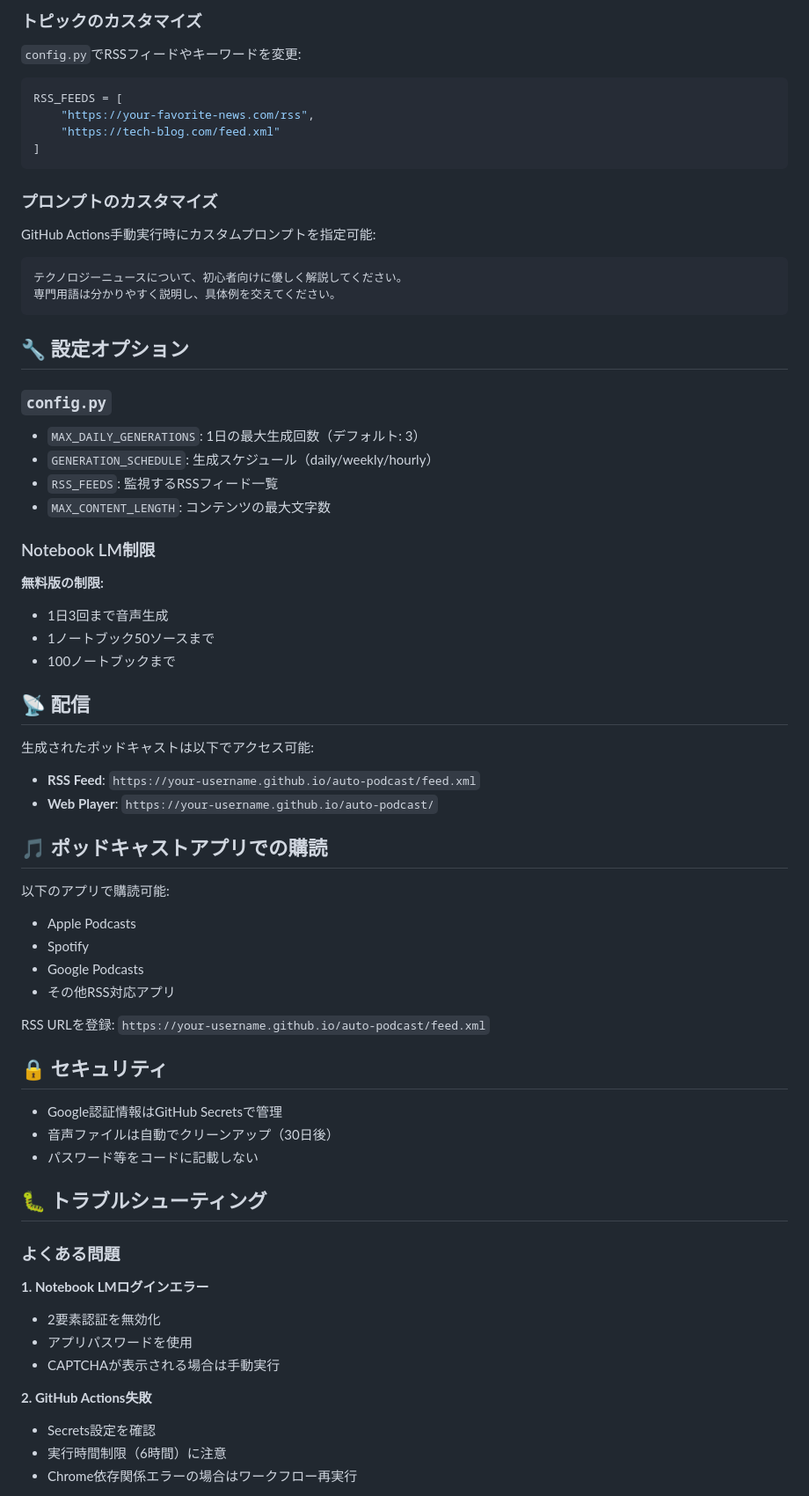
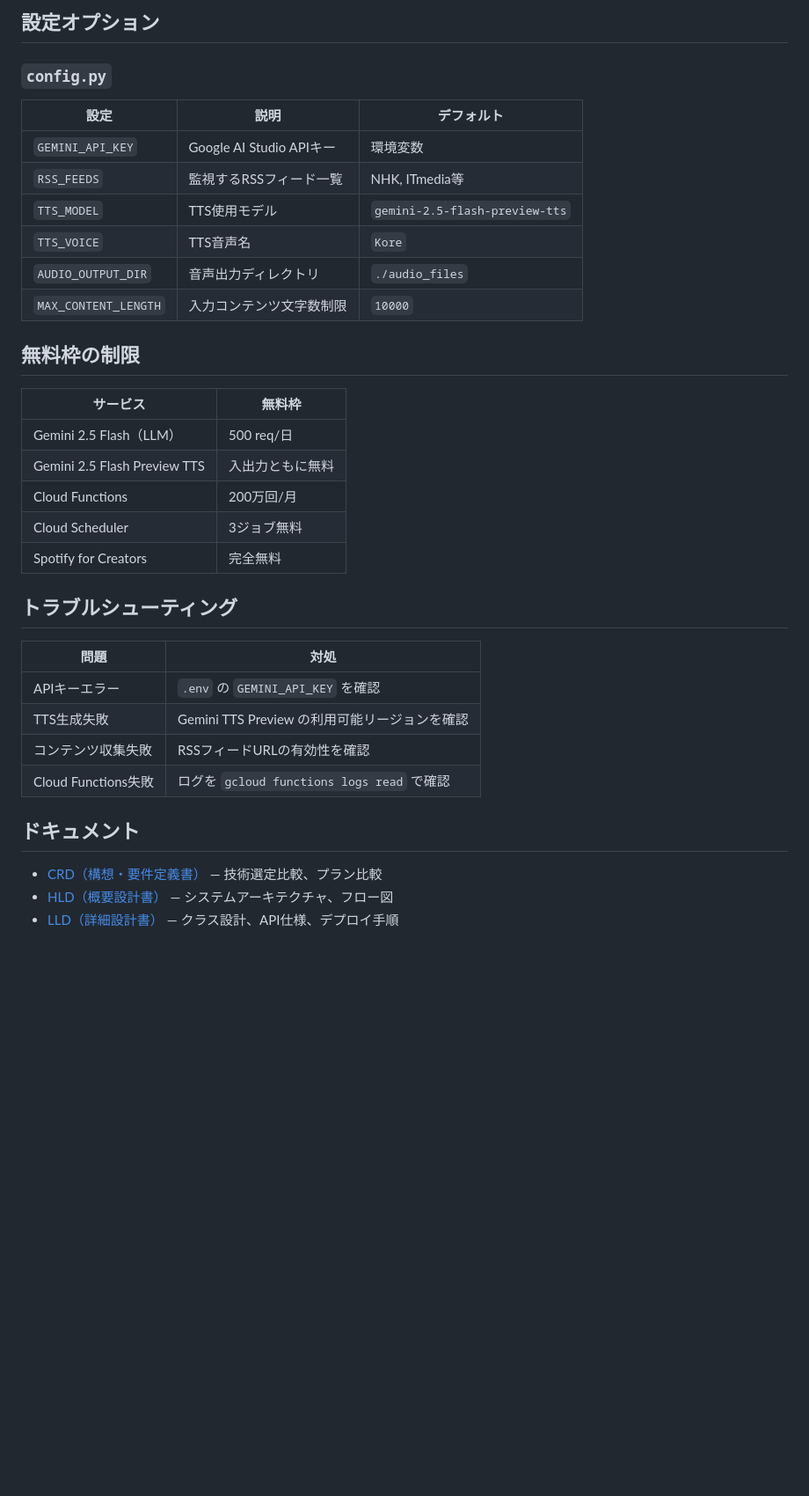
Before and after one commit to necoha/auto-podcast, a Markdown page: README.md, the part around one of its changes. Shown at 88% size. Drawn GitHub-style; blank space fills up the shorter version.

Commit message:
docs: README.md, CLAUDE.mdをPlan α構成に更新

````diff
--- a/README.md
+++ b/README.md
@@ -73,74 +81,38 @@ python podcast_generator.py
-### トピックのカスタマイズ
-
-`config.py`でRSSフィードやキーワードを変更:
-
-```python
-RSS_FEEDS = [
-    "https://your-favorite-news.com/rss",
-    "https://tech-blog.com/feed.xml"
-]
-```
-
-### プロンプトのカスタマイズ
-
-GitHub Actions手動実行時にカスタムプロンプトを指定可能:
-
-```
-テクノロジーニュースについて、初心者向けに優しく解説してください。
-専門用語は分かりやすく説明し、具体例を交えてください。
-```
-
-## 🔧 設定オプション
+## 設定オプション
 
 ### `config.py`
 
-- `MAX_DAILY_GENERATIONS`: 1日の最大生成回数（デフォルト: 3）
-- `GENERATION_SCHEDULE`: 生成スケジュール（daily/weekly/hourly）
-- `RSS_FEEDS`: 監視するRSSフィード一覧
-- `MAX_CONTENT_LENGTH`: コンテンツの最大文字数
+| 設定 | 説明 | デフォルト |
+|------|------|-----------|
+| `GEMINI_API_KEY` | Google AI Studio APIキー | 環境変数 |
+| `RSS_FEEDS` | 監視するRSSフィード一覧 | NHK, ITmedia等 |
+| `TTS_MODEL` | TTS使用モデル | `gemini-2.5-flash-preview-tts` |
+| `TTS_VOICE` | TTS音声名 | `Kore` |
+| `AUDIO_OUTPUT_DIR` | 音声出力ディレクトリ | `./audio_files` |
+| `MAX_CONTENT_LENGTH` | 入力コンテンツ文字数制限 | `10000` |
 
-### Notebook LM制限
+## 無料枠の制限
 
-**無料版の制限:**
-- 1日3回まで音声生成
-- 1ノートブック50ソースまで
-- 100ノートブックまで
+| サービス | 無料枠 |
+|----------|--------|
+| Gemini 2.5 Flash（LLM） | 500 req/日 |
+| Gemini 2.5 Flash Preview TTS | 入出力ともに無料 |
+| Cloud Functions | 200万回/月 |
+| Cloud Scheduler | 3ジョブ無料 |
+| Spotify for Creators | 完全無料 |
 
-## 📡 配信
+## トラブルシューティング
 
-生成されたポッドキャストは以下でアクセス可能:
+| 問題 | 対処 |
+|------|------|
+| APIキーエラー | `.env` の `GEMINI_API_KEY` を確認 |
+| TTS生成失敗 | Gemini TTS Preview の利用可能リージョンを確認 |
+| コンテンツ収集失敗 | RSSフィードURLの有効性を確認 |
+| Cloud Functions失敗 | ログを `gcloud functions logs read` で確認 |
 
-- **RSS Feed**: `https://your-username.github.io/auto-podcast/feed.xml`
-- **Web Player**: `https://your-username.github.io/auto-podcast/`
+## ドキュメント
 
-## 🎵 ポッドキャストアプリでの購読
+- [CRD（構想・要件定義書）](docs/CRD.md) — 技術選定比較、プラン比較
+- [HLD（概要設計書）](docs/HLD.md) — システムアーキテクチャ、フロー図
+- [LLD（詳細設計書）](docs/LLD.md) — クラス設計、API仕様、デプロイ手順
 
-以下のアプリで購読可能:
-
-- Apple Podcasts
-- Spotify
-- Google Podcasts
-- その他RSS対応アプリ
-
-RSS URLを登録: `https://your-username.github.io/auto-podcast/feed.xml`
-
-## 🔒 セキュリティ
-
-- Google認証情報はGitHub Secretsで管理
-- 音声ファイルは自動でクリーンアップ（30日後）
-- パスワード等をコードに記載しない
-
-## 🐛 トラブルシューティング
-
-### よくある問題
-
-**1. Notebook LMログインエラー**
-- 2要素認証を無効化
-- アプリパスワードを使用
-- CAPTCHAが表示される場合は手動実行
-
-**2. GitHub Actions失敗**
-- Secrets設定を確認
-- 実行時間制限（6時間）に注意
-- Chrome依存関係エラーの場合はワークフロー再実行
-
````
Also changed, not shown: other parts of README.md (+59 -99 lines), CLAUDE.md (+50 -98 lines).
